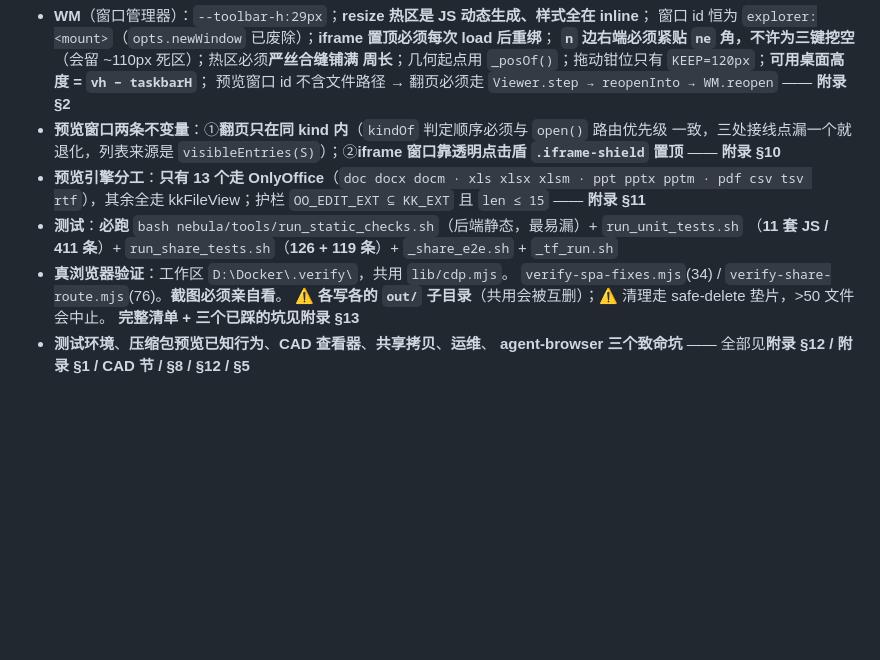
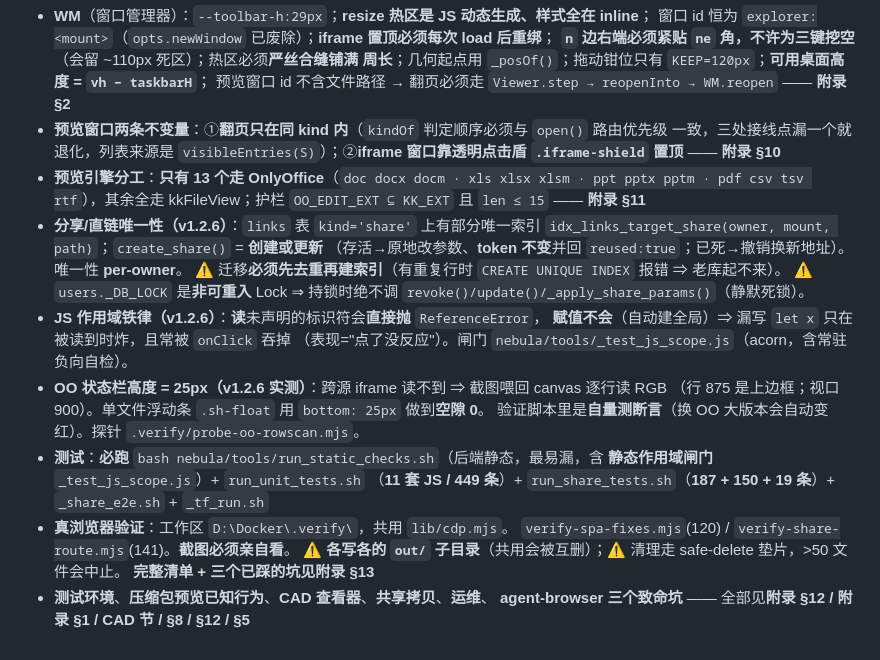
Before and after one commit to jack-taozhang/NebulaDisk, a Markdown page: .workbuddy/memory/MEMORY.md, the part around the change. Drawn GitHub-style; blank space fills up the shorter version.

Commit message:
docs(memory): 记录 v1.2.6 的四条新铁律（分享唯一性 / JS 作用域 / OO 状态栏 25px / 测试计数更新）

```diff
--- a/.workbuddy/memory/MEMORY.md
+++ b/.workbuddy/memory/MEMORY.md
@@ -300,10 +300,22 @@ docservice 日志才说 `convertRequest unexpected outputtype = `）。
   `.iframe-shield` 置顶** —— **附录 §10**
 - **预览引擎分工**：**只有 13 个走 OnlyOffice**（`doc docx docm · xls xlsx xlsm · ppt pptx pptm ·
   pdf csv tsv rtf`），其余全走 kkFileView；护栏 `OO_EDIT_EXT ⊆ KK_EXT` 且 `len ≤ 15` —— **附录 §11**
-- **测试**：**必跑** `bash nebula/tools/run_static_checks.sh`（后端静态，最易漏）+ `run_unit_tests.sh`
-  （**11 套 JS / 411 条**）+ `run_share_tests.sh`（**126 + 119 条**）+ `_share_e2e.sh` + `_tf_run.sh`
+- **分享/直链唯一性（v1.2.6）**：`links` 表 `kind='share'` 上有部分唯一索引
+  `idx_links_target_share(owner, mount, path)`；`create_share()` = **创建或更新**
+  （存活→原地改参数、**token 不变**并回 `reused:true`；已死→撤销换新地址）。唯一性 **per-owner**。
+  ⚠️ 迁移**必须先去重再建索引**（有重复行时 `CREATE UNIQUE INDEX` 报错 ⇒ 老库起不来）。
+  ⚠️ `users._DB_LOCK` 是**非可重入** Lock ⇒ 持锁时绝不调 `revoke()/update()/_apply_share_params()`（静默死锁）。
+- **JS 作用域铁律（v1.2.6）**：**读**未声明的标识符会**直接抛** `ReferenceError`，
+  **赋值不会**（自动建全局）⇒ 漏写 `let x` 只在被读到时炸，且常被 `onClick` 吞掉
+  （表现="点了没反应"）。闸门 `nebula/tools/_test_js_scope.js`（acorn，含常驻负向自检）。
+- **OO 状态栏高度 = 25px（v1.2.6 实测）**：跨源 iframe 读不到 ⇒ 截图喂回 canvas 逐行读 RGB
+  （行 875 是上边框；视口 900）。单文件浮动条 `.sh-float` 用 `bottom: 25px` 做到**空隙 0**。
+  验证脚本里是**自量测断言**（换 OO 大版本会自动变红）。探针 `.verify/probe-oo-rowscan.mjs`。
+- **测试**：**必跑** `bash nebula/tools/run_static_checks.sh`（后端静态，最易漏，含
+  **静态作用域闸门** `_test_js_scope.js`）+ `run_unit_tests.sh`
+  （**11 套 JS / 449 条**）+ `run_share_tests.sh`（**187 + 150 + 19 条**）+ `_share_e2e.sh` + `_tf_run.sh`
 - **真浏览器验证**：工作区 `D:\Docker\.verify\`，共用 `lib/cdp.mjs`。
-  `verify-spa-fixes.mjs`(34) / `verify-share-route.mjs`(76)。**截图必须亲自看**。
+  `verify-spa-fixes.mjs`(120) / `verify-share-route.mjs`(141)。**截图必须亲自看**。
   ⚠️ **各写各的 `out/` 子目录**（共用会被互删）；⚠️ 清理走 safe-delete 垫片，>50 文件会中止。
   **完整清单 + 三个已踩的坑见附录 §13**
 - **测试环境**、**压缩包预览已知行为**、**CAD 查看器**、**共享拷贝**、**运维**、
```
